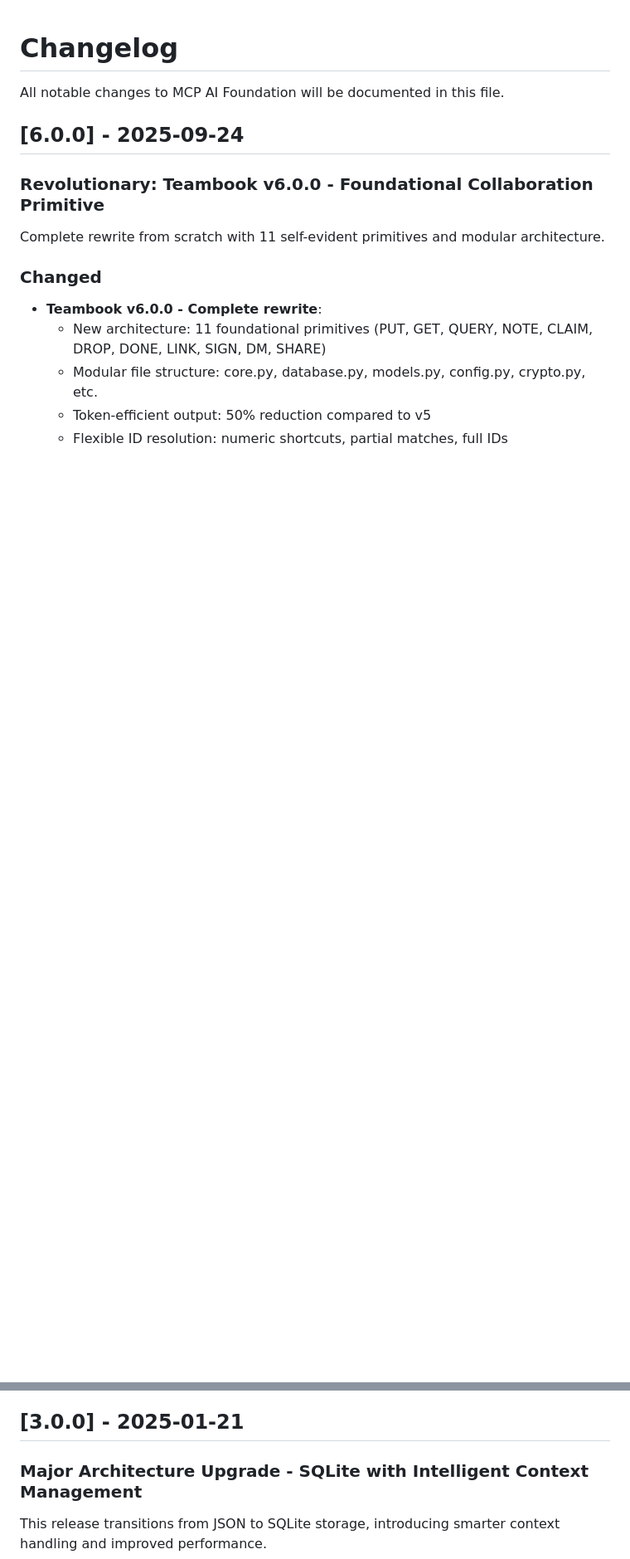
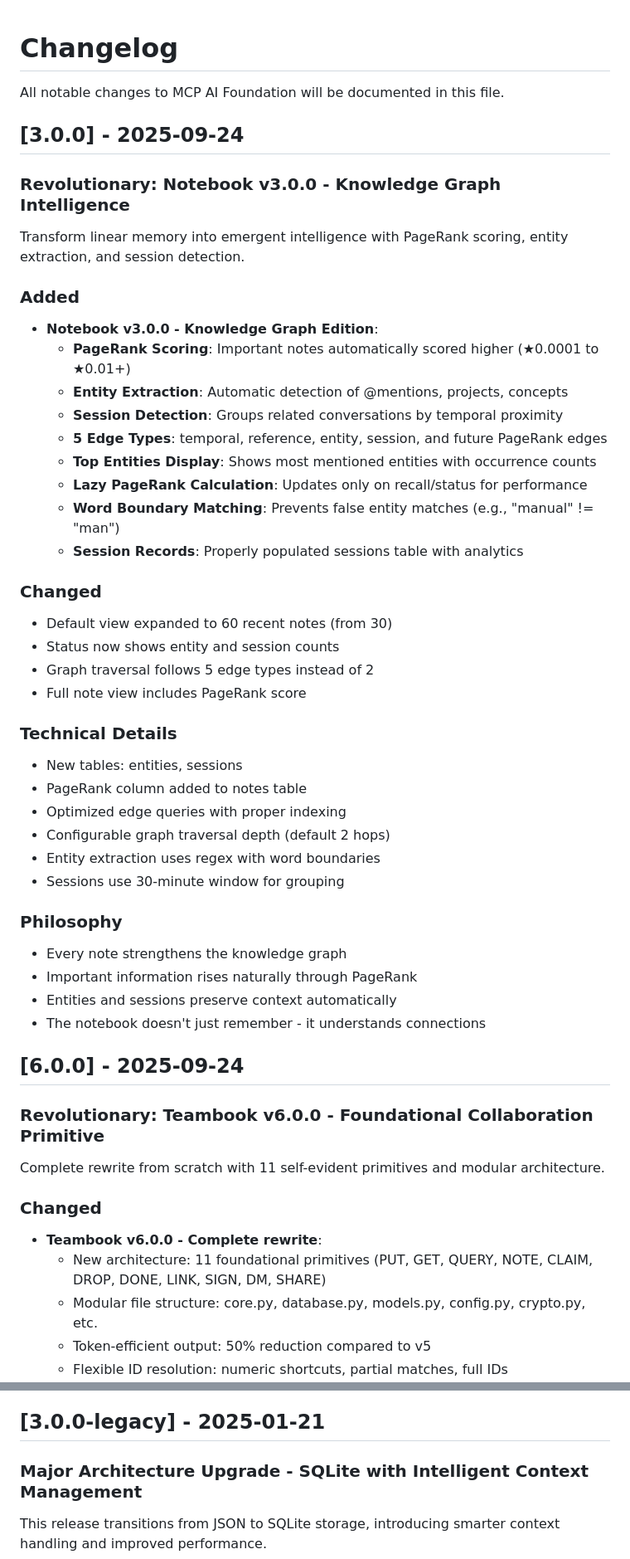
Before and after one commit to QD25565/mcp-ai-foundation, a Markdown page: CHANGELOG.md, 2 parts joined by grey strips. Shown: that part at 83% size. Drawn GitHub-style; blank space fills up the shorter version.

Commit message:
Add Notebook v3.0.0 to changelog with knowledge graph features

```diff
--- a/CHANGELOG.md
+++ b/CHANGELOG.md
@@ -1,6 +1,43 @@
 # Changelog
 
 All notable changes to MCP AI Foundation will be documented in this file.
+
+## [3.0.0] - 2025-09-24
+
+### Revolutionary: Notebook v3.0.0 - Knowledge Graph Intelligence
+
+Transform linear memory into emergent intelligence with PageRank scoring, entity extraction, and session detection.
+
+### Added
+- **Notebook v3.0.0 - Knowledge Graph Edition**:
+  - **PageRank Scoring**: Important notes automatically scored higher (★0.0001 to ★0.01+)
+  - **Entity Extraction**: Automatic detection of @mentions, projects, concepts
+  - **Session Detection**: Groups related conversations by temporal proximity
+  - **5 Edge Types**: temporal, reference, entity, session, and future PageRank edges
+  - **Top Entities Display**: Shows most mentioned entities with occurrence counts
+  - **Lazy PageRank Calculation**: Updates only on recall/status for performance
+  - **Word Boundary Matching**: Prevents false entity matches (e.g., "manual" != "man")
+  - **Session Records**: Properly populated sessions table with analytics
+
+### Changed
+- Default view expanded to 60 recent notes (from 30)
+- Status now shows entity and session counts
+- Graph traversal follows 5 edge types instead of 2
+- Full note view includes PageRank score
+
+### Technical Details
+- New tables: entities, sessions
+- PageRank column added to notes table
+- Optimized edge queries with proper indexing
+- Configurable graph traversal depth (default 2 hops)
+- Entity extraction uses regex with word boundaries
+- Sessions use 30-minute window for grouping
+
+### Philosophy
+- Every note strengthens the knowledge graph
+- Important information rises naturally through PageRank
+- Entities and sessions preserve context automatically
+- The notebook doesn't just remember - it understands connections
 
 ## [6.0.0] - 2025-09-24
 
@@ -136,7 +173,7 @@ This release fundamentally reimagines AI coordination by replacing convenience f
   - `vote()` → use `relate(AI_ID, id, "vote", data)`
   - etc.
 
-## [3.0.0] - 2025-01-21
+## [3.0.0-legacy] - 2025-01-21
 
 ### Major Architecture Upgrade - SQLite with Intelligent Context Management
 
```
